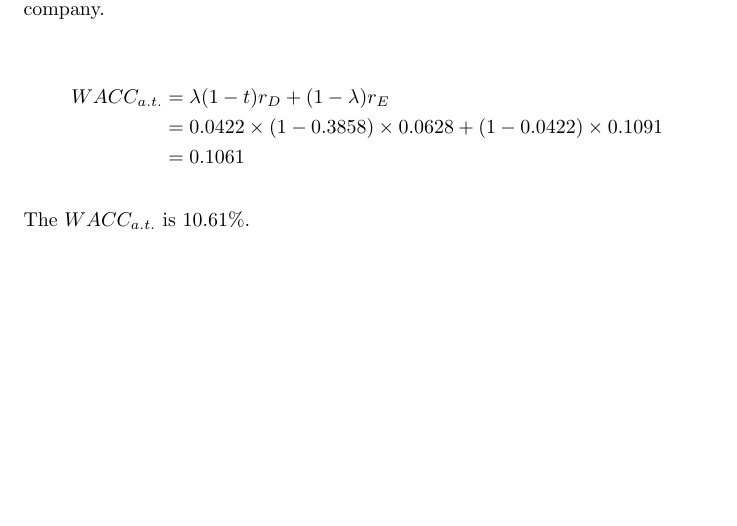
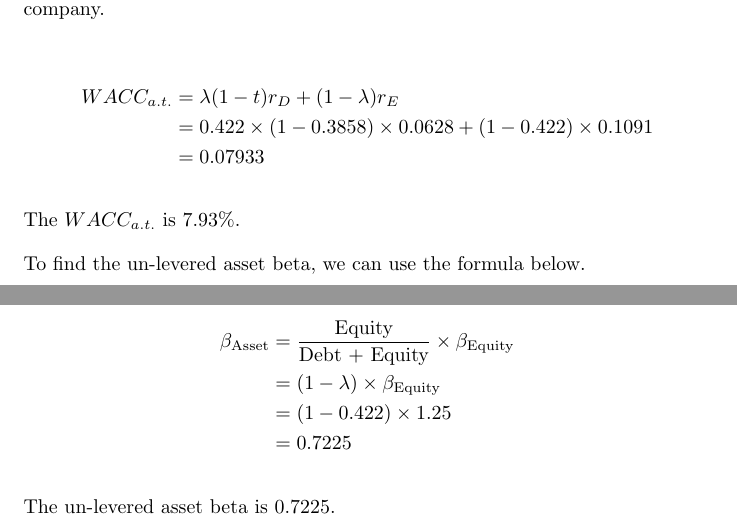
Before and after one commit to vishnuv4/ESE5400-Case-Study-1, a LaTeX document (main.tex): part of page 2 of 2 before the commit and two parts of pages 2 and 3 of 3 after it, the two joined at a grey line, cut so that both start at the same text, the shorter picture padded with empty space. Compiled offline with pdfLaTeX.

Commit message:
asset beta

```diff
--- a/main.tex
+++ b/main.tex
@@ -78,10 +78,21 @@ To calculate the after-tax cost of capital, we need one more piece of informatio
 
 \begin{align*}
 WACC_{a.t.} &= \lambda (1-t) r_D + (1-\lambda)r_E \\
-            &= 0.0422 \times (1 - 0.3858) \times 0.0628 + (1 - 0.0422) \times 0.1091 \\
-            &= 0.1061
+            &= 0.422 \times (1 - 0.3858) \times 0.0628 + (1 - 0.422) \times 0.1091 \\
+            &= 0.07933
 \end{align*}
 
-The $WACC_{a.t.}$ is 10.61\%.
+The $WACC_{a.t.}$ is 7.93\%.
+
+To find the un-levered asset beta, we can use the formula below.
+
+\begin{align*}
+\beta_{\text{Asset}} &= \frac{\text{Equity}}{\text{Debt + Equity}}\times \beta_{\text{Equity}} \\
+                    &= (1 - \lambda) \times \beta_{\text{Equity}} \\
+                    &= (1 - 0.422) \times 1.25 \\
+                    &= 0.7225
+\end{align*}
+
+The un-levered asset beta is 0.7225.
 
 \end{document}
```
